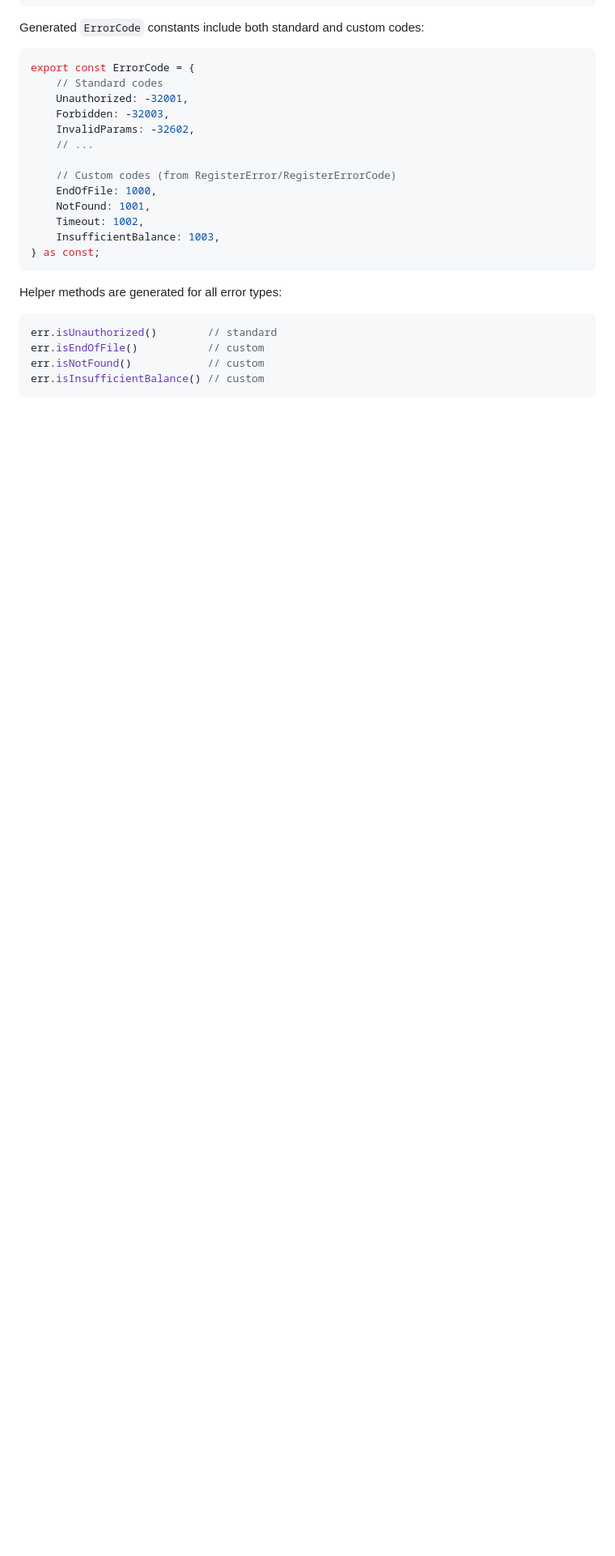
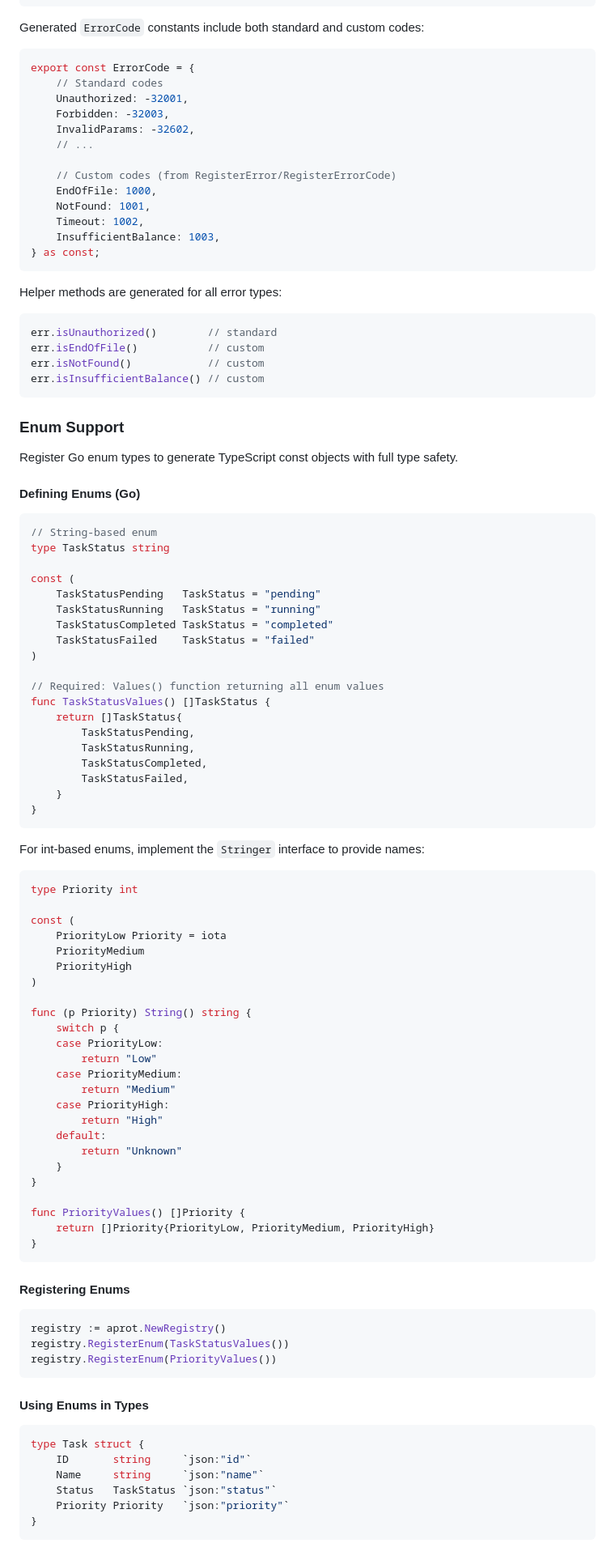
Before and after one commit to marrasen/aprot, a Markdown page: README.md, the part around one of its changes. Shown at 81% size. Drawn GitHub-style; blank space fills up the shorter version.

Commit message:
Add enum support documentation to README
Co-Authored-By: Claude Opus 4.5 <noreply@anthropic.com>

````diff
--- a/README.md
+++ b/README.md
@@ -459,3 +460,79 @@ err.isNotFound()            // custom
 err.isInsufficientBalance() // custom
 ```
 
+### Enum Support
+
+Register Go enum types to generate TypeScript const objects with full type safety.
+
+#### Defining Enums (Go)
+
+```go
+// String-based enum
+type TaskStatus string
+
+const (
+    TaskStatusPending   TaskStatus = "pending"
+    TaskStatusRunning   TaskStatus = "running"
+    TaskStatusCompleted TaskStatus = "completed"
+    TaskStatusFailed    TaskStatus = "failed"
+)
+
+// Required: Values() function returning all enum values
+func TaskStatusValues() []TaskStatus {
+    return []TaskStatus{
+        TaskStatusPending,
+        TaskStatusRunning,
+        TaskStatusCompleted,
+        TaskStatusFailed,
+    }
+}
+```
+
+For int-based enums, implement the `Stringer` interface to provide names:
+
+```go
+type Priority int
+
+const (
+    PriorityLow Priority = iota
+    PriorityMedium
+    PriorityHigh
+)
+
+func (p Priority) String() string {
+    switch p {
+    case PriorityLow:
+        return "Low"
+    case PriorityMedium:
+        return "Medium"
+    case PriorityHigh:
+        return "High"
+    default:
+        return "Unknown"
+    }
+}
+
+func PriorityValues() []Priority {
+    return []Priority{PriorityLow, PriorityMedium, PriorityHigh}
+}
+```
+
+#### Registering Enums
+
+```go
+registry := aprot.NewRegistry()
+registry.RegisterEnum(TaskStatusValues())
+registry.RegisterEnum(PriorityValues())
+```
+
+#### Using Enums in Types
+
+```go
+type Task struct {
+    ID       string     `json:"id"`
+    Name     string     `json:"name"`
+    Status   TaskStatus `json:"status"`
+    Priority Priority   `json:"priority"`
+}
+```
+
````
Also changed, not shown: other parts of README.md (+55 -0 lines).
